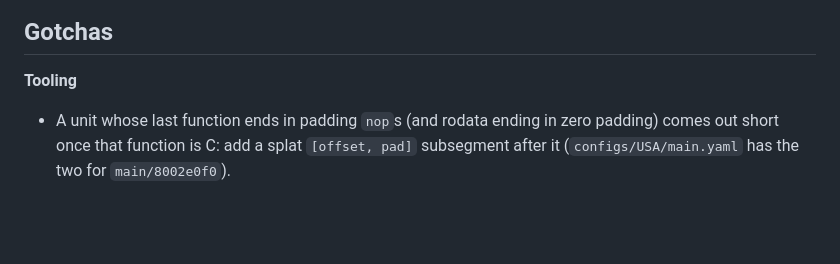
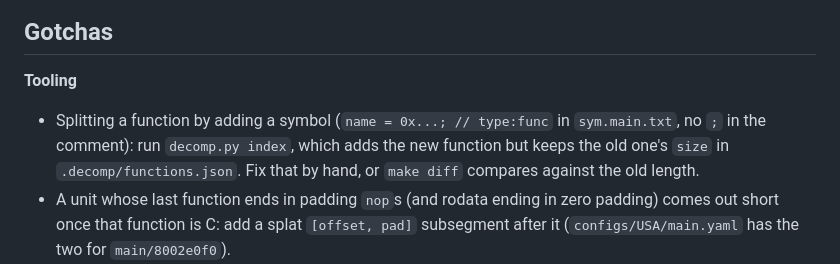
Before and after one commit to jake-r-r-w/crash_bash_decomp, a Markdown page: docs/AGENT_LOG.md, the part around the change. GitHub-like rendering; blank space fills up the shorter version.

Commit message:
Agent log: symbol-split gotcha
Co-Authored-By: Claude Opus 5.5 <noreply@anthropic.com>

```diff
--- a/docs/AGENT_LOG.md
+++ b/docs/AGENT_LOG.md
@@ -135,6 +135,11 @@ Other:
 ## Gotchas
 
 **Tooling**
+- Splitting a function by adding a symbol (`name = 0x...; // type:func` in
+  `sym.main.txt`, no `;` in the comment): run `decomp.py index`, which adds
+  the new function but keeps the old one's `size` in
+  `.decomp/functions.json`. Fix that by hand, or `make diff` compares
+  against the old length.
 - A unit whose last function ends in padding `nop`s (and rodata ending in
   zero padding) comes out short once that function is C: add a splat
   `[offset, pad]` subsegment after it (`configs/USA/main.yaml` has the two
```
